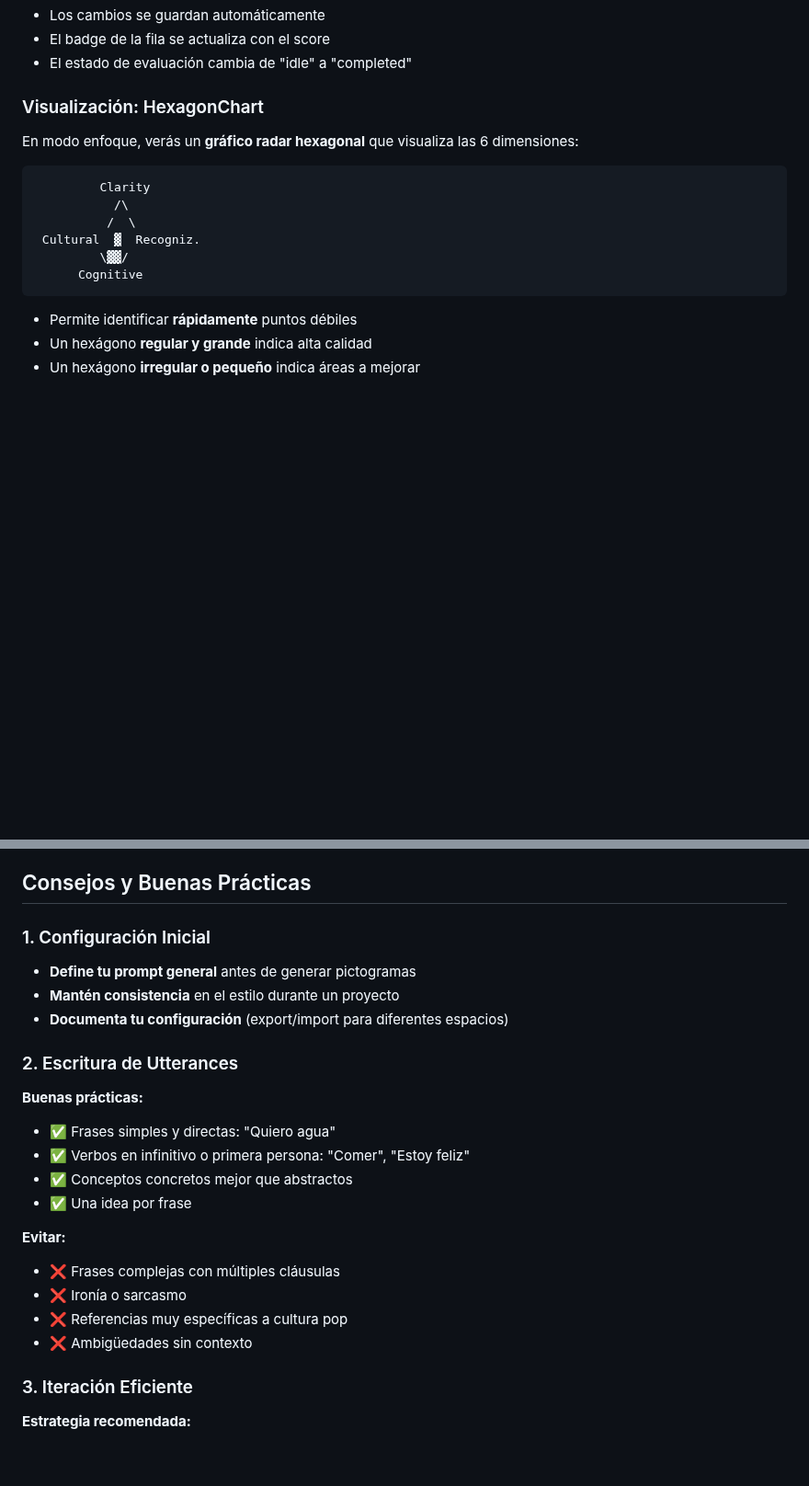
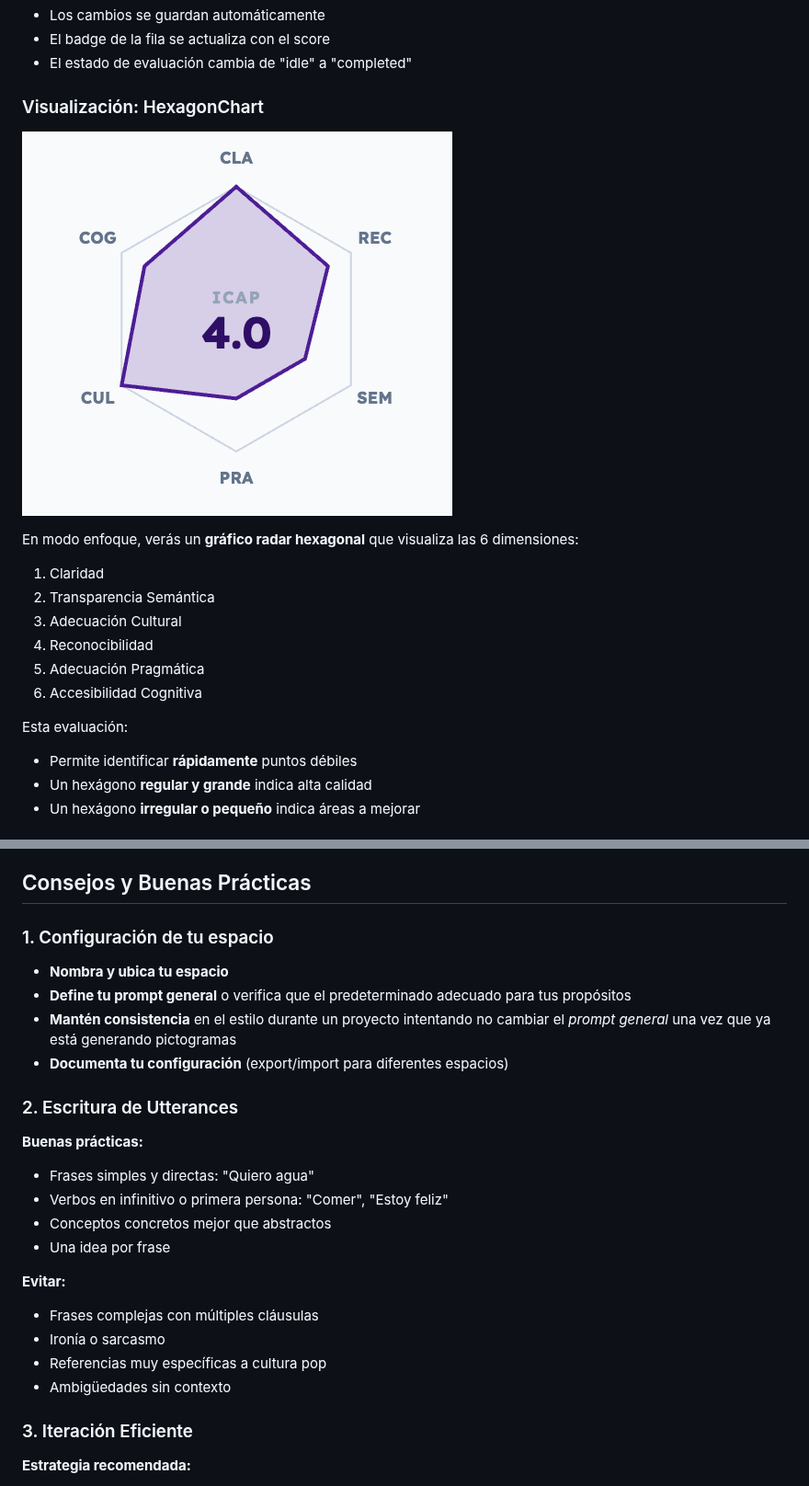
Before and after one commit to hspencer/pictos-net, a Markdown page: docs/TUTORIAL.md, 2 parts joined by grey strips. Shown at 92% size. Drawn GitHub-style; pictures changed too: docs/img/icap-hexagono.png (added); blank space fills up the shorter version.

Commit message:
update tutorial

````diff
--- a/docs/TUTORIAL.md
+++ b/docs/TUTORIAL.md
@@ -716,16 +716,18 @@ Para cada dimensión, desliza el slider de 1 a 5:
 
 ### Visualización: HexagonChart
 
+![gráfico o visualización hexagonal del ICAP](img/icap-hexagono.png)
+
 En modo enfoque, verás un **gráfico radar hexagonal** que visualiza las 6 dimensiones:
 
-```
-         Clarity
-           /\
-          /  \
- Cultural  ▓  Recogniz.
-         \▓▓/
-      Cognitive
-```
+1. Claridad
+2. Transparencia Semántica
+3. Adecuación Cultural
+4. Reconocibilidad
+5. Adecuación Pragmática
+6. Accesibilidad Cognitiva
+
+Esta evaluación:
 
 - Permite identificar **rápidamente** puntos débiles
 - Un hexágono **regular y grande** indica alta calidad
@@ -870,25 +872,26 @@ Los SVG de la biblioteca pueden:
 
 ## Consejos y Buenas Prácticas
 
-### 1. Configuración Inicial
+### 1. Configuración de tu espacio
 
-- **Define tu prompt general** antes de generar pictogramas
-- **Mantén consistencia** en el estilo durante un proyecto
+- **Nombra y ubica tu espacio**
+- **Define tu prompt general** o verifica que el predeterminado adecuado para tus propósitos
+- **Mantén consistencia** en el estilo durante un proyecto intentando no cambiar el *prompt general* una vez que ya está generando pictogramas
 - **Documenta tu configuración** (export/import para diferentes espacios)
 
 ### 2. Escritura de Utterances
 
 **Buenas prácticas:**
-- ✅ Frases simples y directas: "Quiero agua"
-- ✅ Verbos en infinitivo o primera persona: "Comer", "Estoy feliz"
-- ✅ Conceptos concretos mejor que abstractos
-- ✅ Una idea por frase
+-  Frases simples y directas: "Quiero agua"
+-  Verbos en infinitivo o primera persona: "Comer", "Estoy feliz"
+-  Conceptos concretos mejor que abstractos
+-  Una idea por frase
 
 **Evitar:**
-- ❌ Frases complejas con múltiples cláusulas
-- ❌ Ironía o sarcasmo
-- ❌ Referencias muy específicas a cultura pop
-- ❌ Ambigüedades sin contexto
+- Frases complejas con múltiples cláusulas
+- Ironía o sarcasmo
+- Referencias muy específicas a cultura pop
+- Ambigüedades sin contexto
 
 ### 3. Iteración Eficiente
 
````
Also changed, not shown: other parts of docs/TUTORIAL.md (+4 -25 lines).
